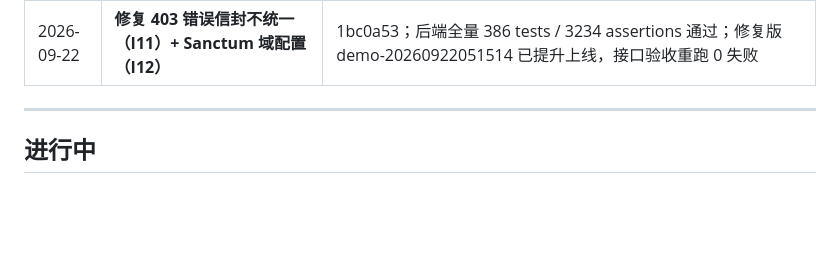
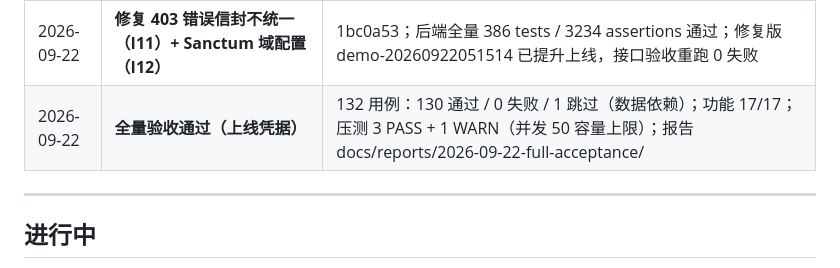
Before and after one commit to Zhaohui-Xiang/ITPMS, a Markdown page: docs/00-项目日志.md, the part around the change. Drawn GitHub-style; blank space fills up the shorter version.

Commit message:
docs: record full acceptance pass for promoted release

```diff
--- a/docs/00-项目日志.md
+++ b/docs/00-项目日志.md
@@ -53,6 +53,7 @@
 | 2026-09-22 | **验收测试套件交付**（c3f83c2） | ops/acceptance/：接口 111 用例 + 功能 17 检查点（全新 Playwright，20 张截图存证）+ 压力 4 档并发；总入口 run.cjs 输出 Markdown/JSON 报告 |
 | 2026-09-22 | **首次全量验收执行** | 132 用例：124 通过 / 6 失败（同一根因 I11）/ 1 跳过；功能测试 17/17 全过；报告 docs/reports/2026-09-22-acceptance/ |
 | 2026-09-22 | **修复 403 错误信封不统一（I11）+ Sanctum 域配置（I12）** | 1bc0a53；后端全量 386 tests / 3234 assertions 通过；修复版 demo-20260922051514 已提升上线，接口验收重跑 0 失败 |
+| 2026-09-22 | **全量验收通过（上线凭据）** | 132 用例：130 通过 / 0 失败 / 1 跳过（数据依赖）；功能 17/17；压测 3 PASS + 1 WARN（并发 50 容量上限）；报告 docs/reports/2026-09-22-full-acceptance/ |
 
 ---
 
```
